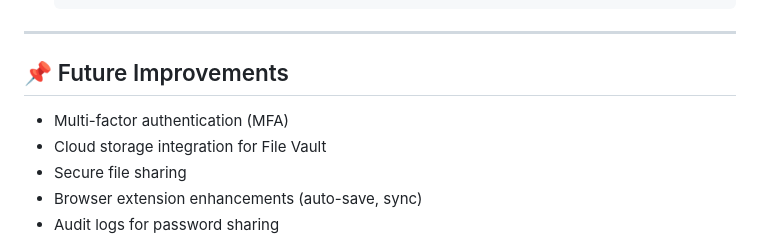
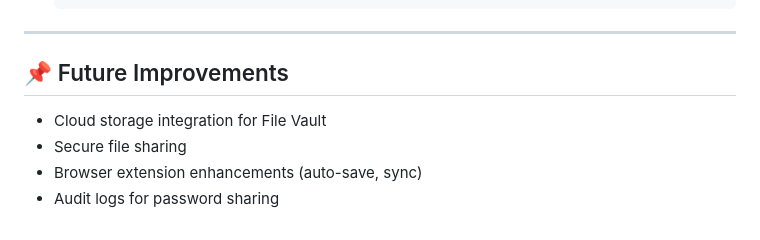
Before and after one commit to Mehakpreet123/SecureAuth, a Markdown page: README.md, the part around the change. Drawn GitHub-style.

```diff
--- a/README.md
+++ b/README.md
@@ -97,7 +97,6 @@ This ensures that sensitive documents remain confidential and accessible only wi
 ---
 
 ## 📌 Future Improvements
-- Multi-factor authentication (MFA)
 - Cloud storage integration for File Vault
 - Secure file sharing
 - Browser extension enhancements (auto-save, sync)
```
